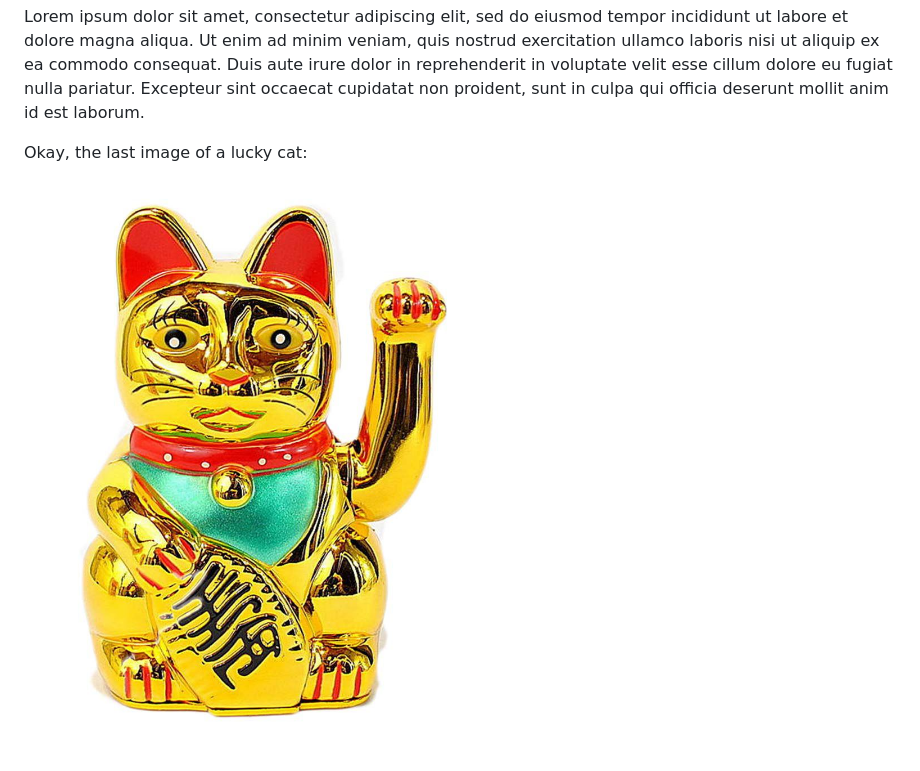
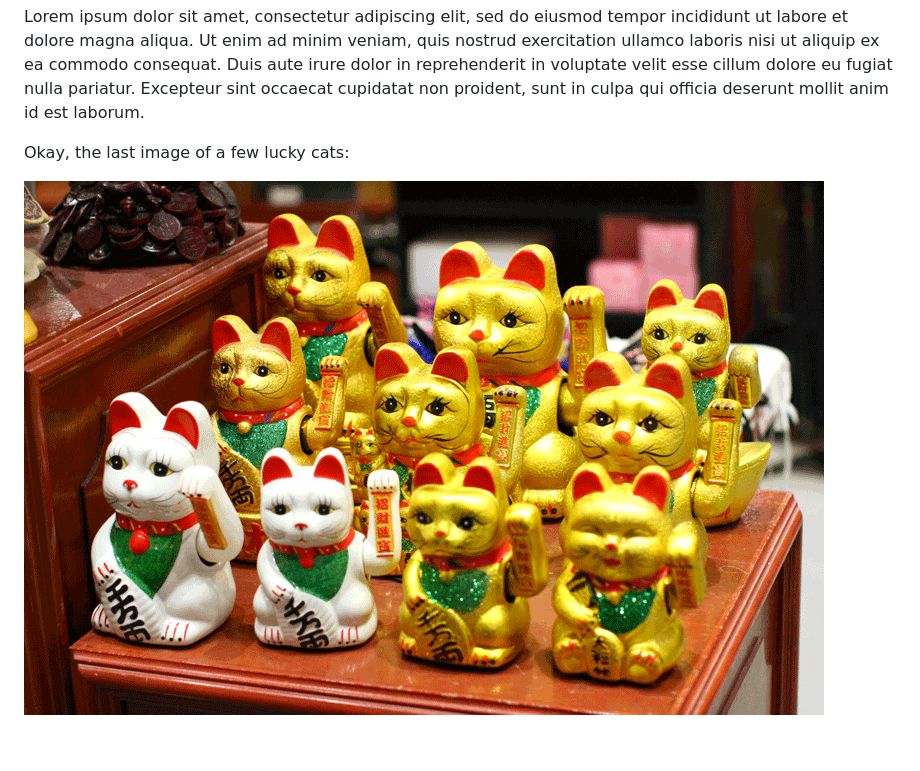
Before and after one commit to cbmeetup/gatsby-amplify, a Markdown page: src/events/2019-03-26-meetup-3.md, the part around the change. Drawn GitHub-style; pictures changed too: src/images/lucky-cats-3.gif (added).

Commit message:
Add a GIF because we can

```diff
--- a/src/events/2019-03-26-meetup-3.md
+++ b/src/events/2019-03-26-meetup-3.md
@@ -7,6 +7,6 @@ To prevent random people from showing up, we want to add some authentication to
 
 Lorem ipsum dolor sit amet, consectetur adipiscing elit, sed do eiusmod tempor incididunt ut labore et dolore magna aliqua. Ut enim ad minim veniam, quis nostrud exercitation ullamco laboris nisi ut aliquip ex ea commodo consequat. Duis aute irure dolor in reprehenderit in voluptate velit esse cillum dolore eu fugiat nulla pariatur. Excepteur sint occaecat cupidatat non proident, sunt in culpa qui officia deserunt mollit anim id est laborum.
 
-Okay, the last image of a lucky cat:
+Okay, the last image of a few lucky cats:
 
-![Lucky cat 1](../images/lucky-cat-3.jpg)
+![Lucky cat 3](../images/lucky-cats-3.gif)
```
Also changed, not shown: src/events/2019-03-19-meetup-2.md (+1 -1 lines), 1 other file.
